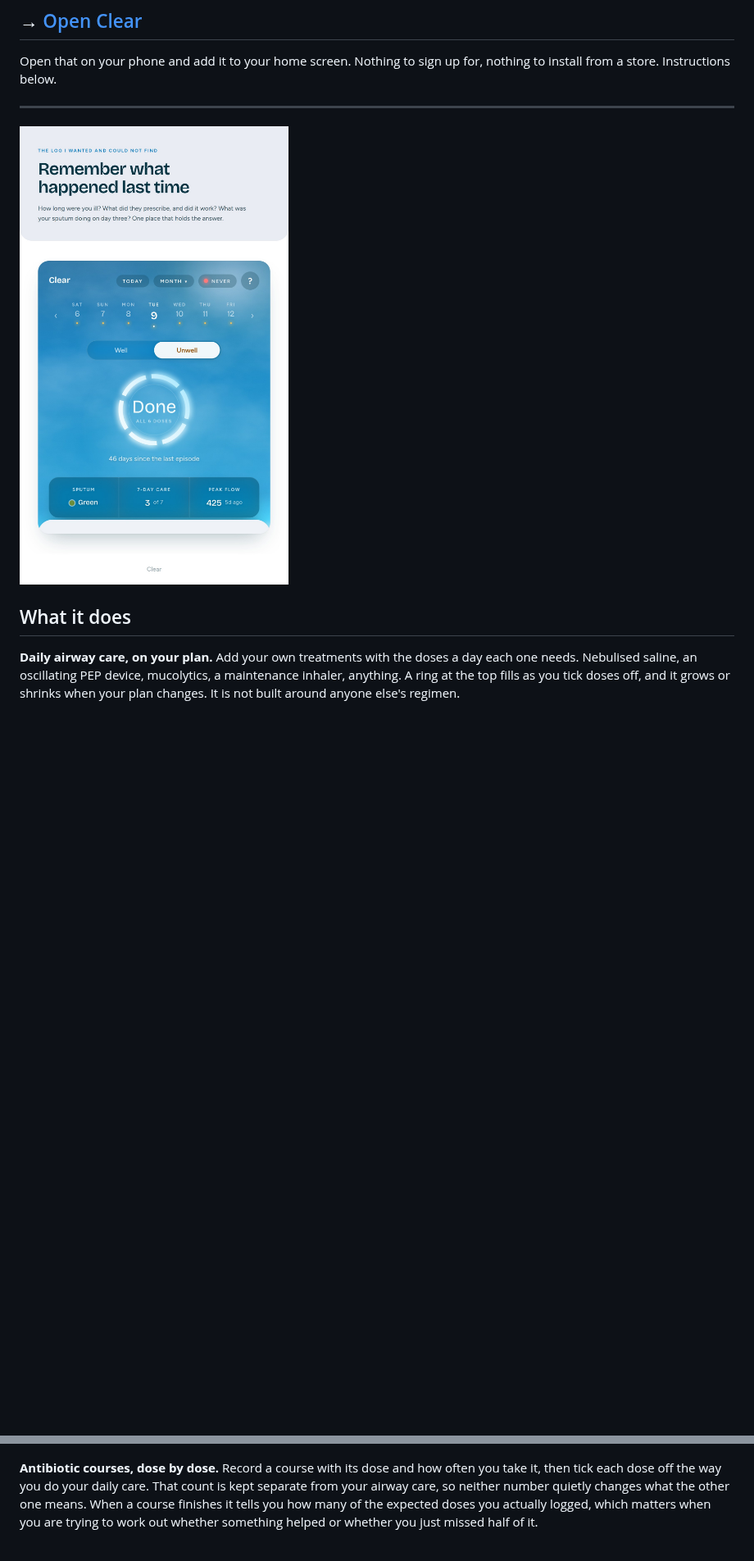
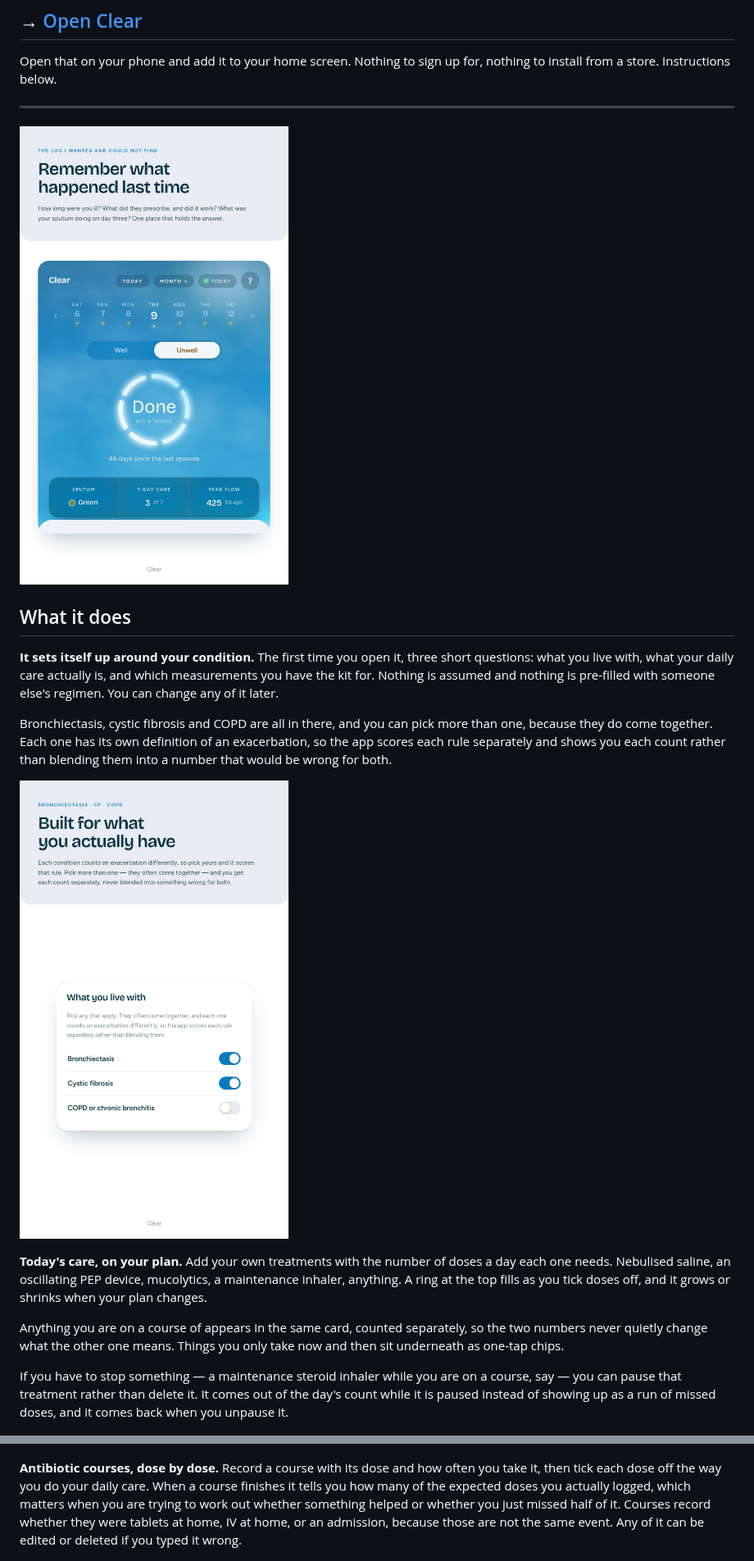
Before and after one commit to morgangisele28/Clear, a Markdown page: README.md, 2 parts joined by grey strips. Shown at 82% size. Rendered like a GitHub page; pictures changed too: screenshots/clear-store-01-what.jpg, screenshots/clear-store-02b-conditions.jpg (added); blank space fills up the shorter version.

```diff
--- a/README.md
+++ b/README.md
@@ -18,11 +18,21 @@ Open that on your phone and add it to your home screen. Nothing to sign up for,
 
 ## What it does
 
-**Daily airway care, on your plan.** Add your own treatments with the doses a day each one needs. Nebulised saline, an oscillating PEP device, mucolytics, a maintenance inhaler, anything. A ring at the top fills as you tick doses off, and it grows or shrinks when your plan changes. It is not built around anyone else's regimen.
+**It sets itself up around your condition.** The first time you open it, three short questions: what you live with, what your daily care actually is, and which measurements you have the kit for. Nothing is assumed and nothing is pre-filled with someone else's regimen. You can change any of it later.
+
+Bronchiectasis, cystic fibrosis and COPD are all in there, and you can pick more than one, because they do come together. Each one has its own definition of an exacerbation, so the app scores each rule separately and shows you each count rather than blending them into a number that would be wrong for both.
+
+![Built for what you actually have](screenshots/clear-store-02b-conditions.jpg)
+
+**Today's care, on your plan.** Add your own treatments with the number of doses a day each one needs. Nebulised saline, an oscillating PEP device, mucolytics, a maintenance inhaler, anything. A ring at the top fills as you tick doses off, and it grows or shrinks when your plan changes.
+
+Anything you are on a course of appears in the same card, counted separately, so the two numbers never quietly change what the other one means. Things you only take now and then sit underneath as one-tap chips.
+
+If you have to stop something — a maintenance steroid inhaler while you are on a course, say — you can pause that treatment rather than delete it. It comes out of the day's count while it is paused instead of showing up as a run of missed doses, and it comes back when you unpause it.
 
 ![Your care plan, not someone else's](screenshots/clear-store-02-care.jpg)
 
-**Antibiotic courses, dose by dose.** Record a course with its dose and how often you take it, then tick each dose off the way you do your daily care. That count is kept separate from your airway care, so neither number quietly changes what the other one means. When a course finishes it tells you how many of the expected doses you actually logged, which matters when you are trying to work out whether something helped or whether you just missed half of it.
+**Antibiotic courses, dose by dose.** Record a course with its dose and how often you take it, then tick each dose off the way you do your daily care. When a course finishes it tells you how many of the expected doses you actually logged, which matters when you are trying to work out whether something helped or whether you just missed half of it. Courses record whether they were tablets at home, IV at home, or an admission, because those are not the same event. Any of it can be edited or deleted if you typed it wrong.
 
 ![Tick off every dose](screenshots/clear-store-03-doses.jpg)
 
```
Also changed, not shown: other parts of README.md (+15 -7 lines), screenshots/clear-store-02-care.jpg, screenshots/clear-store-03-doses.jpg, screenshots/clear-store-08b-yours.jpg (added), screenshots/clear-store-09-private.jpg, 3 other files.
